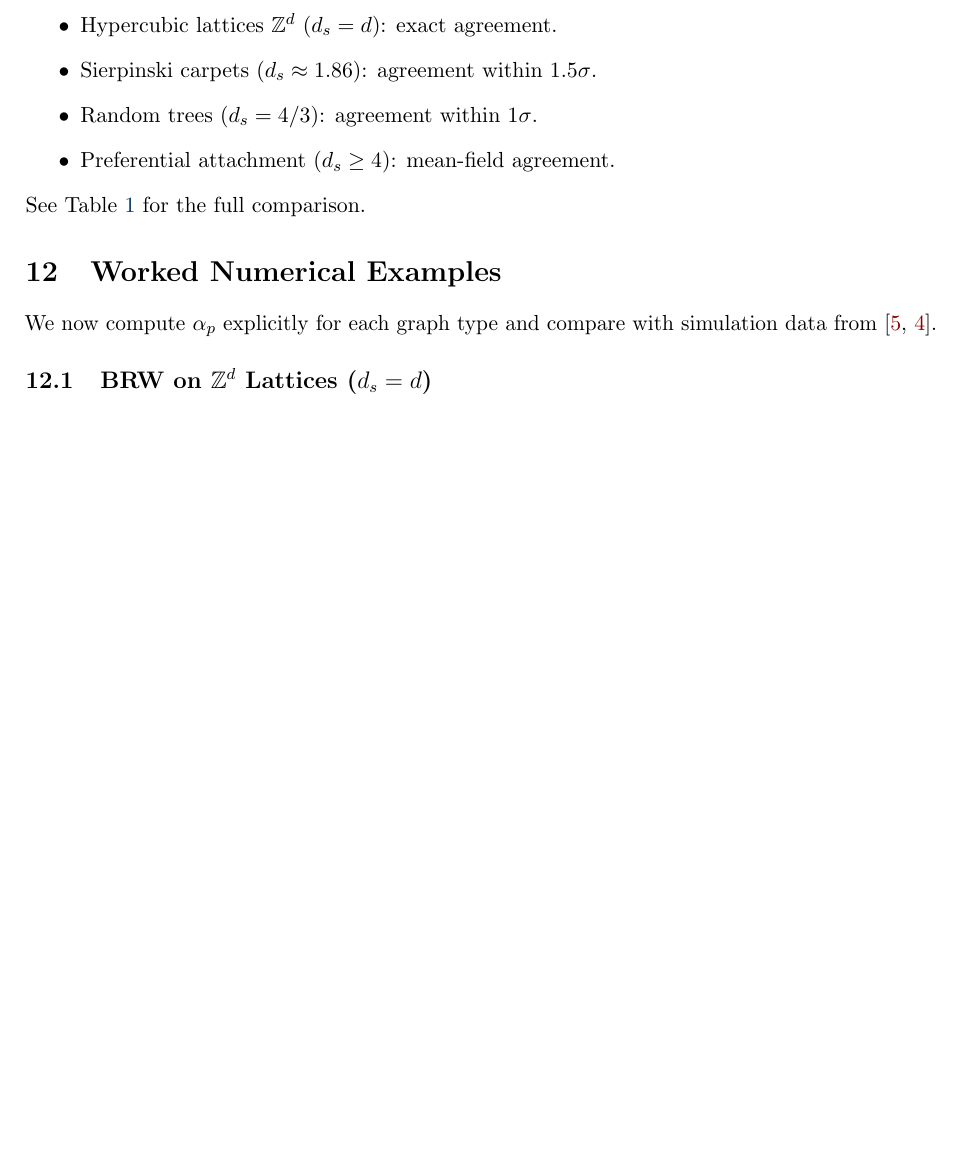
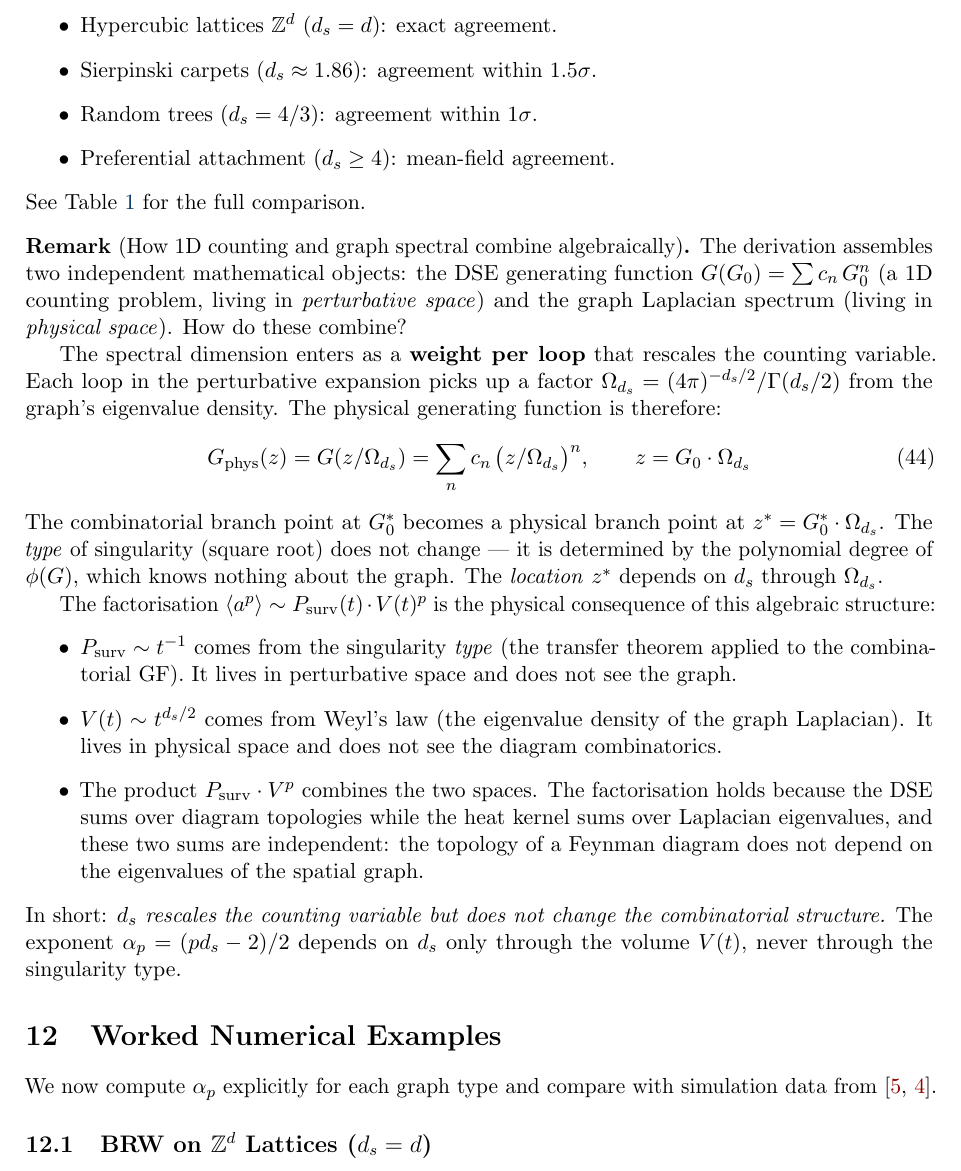
Before and after one commit to Percolation-Labs/math-i-like, a LaTeX problem sheet (rdft/paper/worked-example.tex): part of page 22 of 45, cut so that both start at the same text, the shorter picture padded with empty space. Compiled offline with pdfLaTeX.

Commit message:
Add remark on how 1D counting and graph spectral combine algebraically
The spectral dimension d_s enters as a weight per loop (Omega_{d_s}) that
rescales the counting variable: G_phys(z) = G(z/Omega_{d_s}). The branch
point TYPE is dimension-independent (set by phi(G)); the LOCATION depends
on d_s through Omega_{d_s}. The factorisation P_surv * V^p holds because
diagram topologies (perturbative space) and Laplacian eigenvalues (physical
space) are independent sums.

```diff
--- a/rdft/paper/worked-example.tex
+++ b/rdft/paper/worked-example.tex
@@ -1661,6 +1661,49 @@ The conjecture is validated numerically for:
 \item Preferential attachment ($d_s \geq 4$): mean-field agreement.
 \end{itemize}
 See Table~\ref{tab:validation} for the full comparison.
+\end{remark}
+
+\begin{remark}[How 1D counting and graph spectral combine algebraically]
+\label{rem:combination}
+The derivation assembles two independent mathematical objects: the DSE
+generating function $G(G_0) = \sum c_n\, G_0^n$ (a 1D counting problem,
+living in \emph{perturbative space}) and the graph Laplacian spectrum
+(living in \emph{physical space}). How do these combine?
+
+The spectral dimension enters as a \textbf{weight per loop} that rescales
+the counting variable. Each loop in the perturbative expansion picks up a
+factor $\Omega_{d_s} = (4\pi)^{-d_s/2}/\Gamma(d_s/2)$ from the graph's
+eigenvalue density. The physical generating function is therefore:
+\begin{equation}
+G_{\mathrm{phys}}(z) = G(z/\Omega_{d_s}) = \sum_n c_n\,
+\bigl(z / \Omega_{d_s}\bigr)^n,
+\qquad z = G_0 \cdot \Omega_{d_s}
+\end{equation}
+The combinatorial branch point at $G_0^*$ becomes a physical branch
+point at $z^* = G_0^* \cdot \Omega_{d_s}$. The \emph{type} of
+singularity (square root) does not change --- it is determined by the
+polynomial degree of $\phi(G)$, which knows nothing about the graph.
+The \emph{location} $z^*$ depends on $d_s$ through $\Omega_{d_s}$.
+
+The factorisation $\langle a^p \rangle \sim \Psurv(t) \cdot V(t)^p$ is
+the physical consequence of this algebraic structure:
+\begin{itemize}
+\item $\Psurv \sim t^{-1}$ comes from the singularity \emph{type}
+      (the transfer theorem applied to the combinatorial GF). It lives
+      in perturbative space and does not see the graph.
+\item $V(t) \sim t^{d_s/2}$ comes from Weyl's law (the eigenvalue
+      density of the graph Laplacian). It lives in physical space and
+      does not see the diagram combinatorics.
+\item The product $\Psurv \cdot V^p$ combines the two spaces. The
+      factorisation holds because the DSE sums over diagram topologies
+      while the heat kernel sums over Laplacian eigenvalues, and these
+      two sums are independent: the topology of a Feynman diagram does
+      not depend on the eigenvalues of the spatial graph.
+\end{itemize}
+In short: \emph{$d_s$ rescales the counting variable but does not
+change the combinatorial structure.} The exponent $\alpha_p = (pd_s - 2)/2$
+depends on $d_s$ only through the volume $V(t)$, never through the
+singularity type.
 \end{remark}
 
 %% ================================================================
```
Also changed, not shown: rdft/paper/worked-example.pdf.
